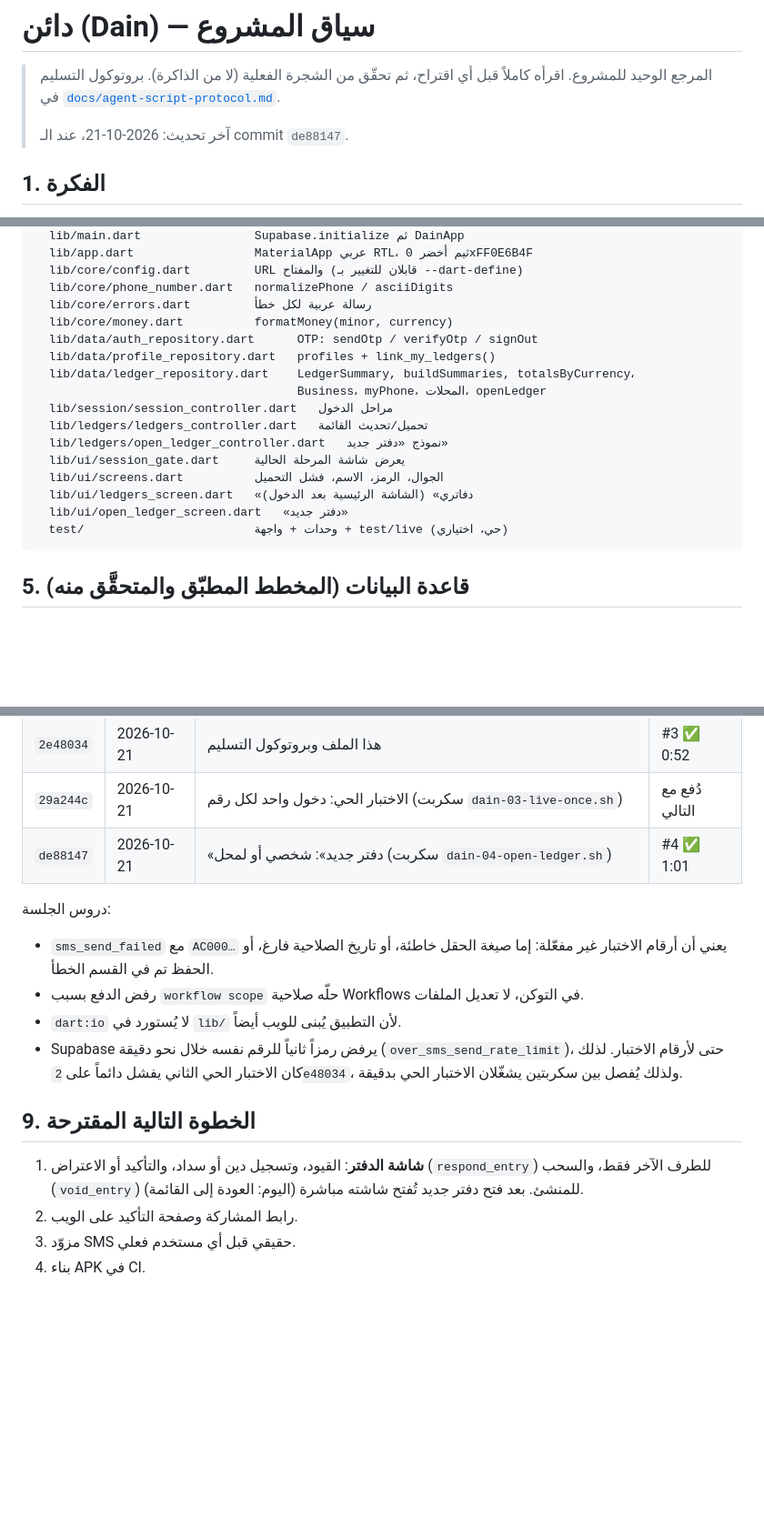
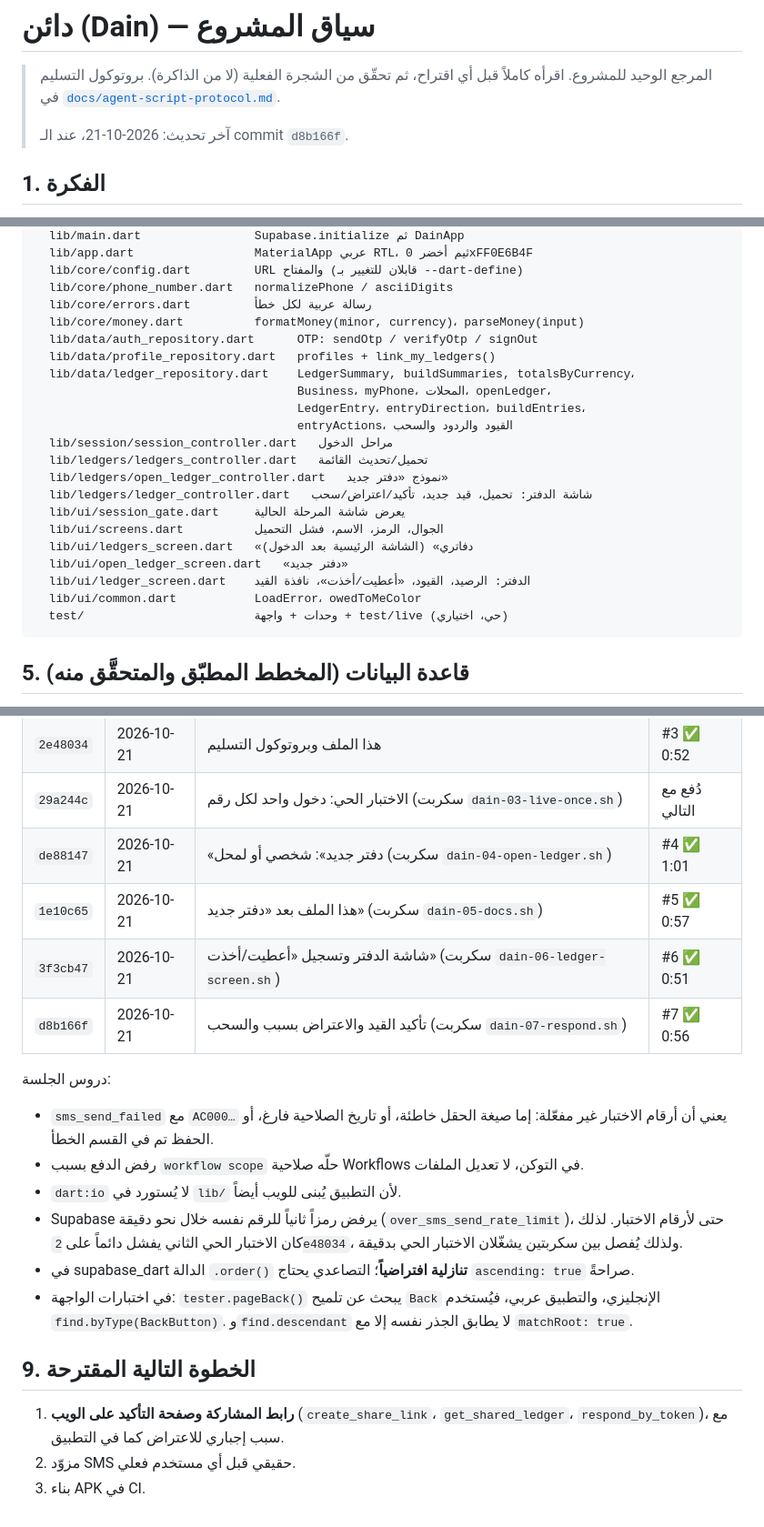
Before and after one commit to AbdulmannanY/dain, a Markdown page: docs/project-context.md, 3 parts joined by grey strips. Shown at 91% size. Rendered like a GitHub page; blank space fills up the shorter version.

````diff
--- a/docs/project-context.md
+++ b/docs/project-context.md
@@ -4,7 +4,7 @@
 > الفعلية (لا من الذاكرة). بروتوكول التسليم في
 > [`docs/agent-script-protocol.md`](agent-script-protocol.md).
 >
-> آخر تحديث: 2026-10-21، عند الـ commit `de88147`.
+> آخر تحديث: 2026-10-21، عند الـ commit `d8b166f`.
 
 ## 1. الفكرة
 
@@ -84,18 +84,23 @@ app/                           تطبيق Flutter (android + web)
   lib/core/config.dart         URL والمفتاح (قابلان للتغيير بـ --dart-define)
   lib/core/phone_number.dart   normalizePhone / asciiDigits
   lib/core/errors.dart         رسالة عربية لكل خطأ
-  lib/core/money.dart          formatMoney(minor, currency)
+  lib/core/money.dart          formatMoney(minor, currency)، parseMoney(input)
   lib/data/auth_repository.dart      OTP: sendOtp / verifyOtp / signOut
   lib/data/profile_repository.dart   profiles + link_my_ledgers()
   lib/data/ledger_repository.dart    LedgerSummary, buildSummaries, totalsByCurrency،
-                                     Business، myPhone، المحلات، openLedger
+                                     Business، myPhone، المحلات، openLedger،
+                                     LedgerEntry، entryDirection، buildEntries،
+                                     entryActions، القيود والردود والسحب
   lib/session/session_controller.dart   مراحل الدخول
   lib/ledgers/ledgers_controller.dart   تحميل/تحديث القائمة
   lib/ledgers/open_ledger_controller.dart   نموذج «دفتر جديد»
+  lib/ledgers/ledger_controller.dart   شاشة الدفتر: تحميل، قيد جديد، تأكيد/اعتراض/سحب
   lib/ui/session_gate.dart     يعرض شاشة المرحلة الحالية
   lib/ui/screens.dart          الجوال، الرمز، الاسم، فشل التحميل
   lib/ui/ledgers_screen.dart   «دفاتري» (الشاشة الرئيسية بعد الدخول)
   lib/ui/open_ledger_screen.dart   «دفتر جديد»
+  lib/ui/ledger_screen.dart    الدفتر: الرصيد، القيود، «أعطيت/أخذت»، نافذة القيد
+  lib/ui/common.dart           LoadError، owedToMeColor
   test/                        وحدات + واجهة + test/live (حي، اختياري)
 ```
 
@@ -222,6 +250,9 @@ APK في CI.
 | `2e48034` | 2026-10-21 | هذا الملف وبروتوكول التسليم | #3 ✅ 0:52 |
 | `29a244c` | 2026-10-21 | الاختبار الحي: دخول واحد لكل رقم (سكربت `dain-03-live-once.sh`) | دُفع مع التالي |
 | `de88147` | 2026-10-21 | «دفتر جديد»: شخصي أو لمحل (سكربت `dain-04-open-ledger.sh`) | #4 ✅ 1:01 |
+| `1e10c65` | 2026-10-21 | هذا الملف بعد «دفتر جديد» (سكربت `dain-05-docs.sh`) | #5 ✅ 0:57 |
+| `3f3cb47` | 2026-10-21 | شاشة الدفتر وتسجيل «أعطيت/أخذت» (سكربت `dain-06-ledger-screen.sh`) | #6 ✅ 0:51 |
+| `d8b166f` | 2026-10-21 | تأكيد القيد والاعتراض بسبب والسحب (سكربت `dain-07-respond.sh`) | #7 ✅ 0:56 |
 
 دروس الجلسة:
 
@@ -233,12 +264,16 @@ APK في CI.
   (`over_sms_send_rate_limit`)، حتى لأرقام الاختبار. لذلك كان الاختبار الحي
   الثاني يفشل دائماً على `2e48034`، ولذلك يُفصل بين سكربتين يشغّلان الاختبار
   الحي بدقيقة.
+- في supabase_dart الدالة `.order()` **تنازلية افتراضياً**؛ التصاعدي يحتاج
+  `ascending: true` صراحةً.
+- في اختبارات الواجهة: `tester.pageBack()` يبحث عن تلميح `Back` الإنجليزي،
+  والتطبيق عربي، فيُستخدم `find.byType(BackButton)`. و`find.descendant` لا
+  يطابق الجذر نفسه إلا مع `matchRoot: true`.
 
 ## 9. الخطوة التالية المقترحة
 
-1. **شاشة الدفتر**: القيود، وتسجيل دين أو سداد، والتأكيد أو الاعتراض
-   (`respond_entry`) للطرف الآخر فقط، والسحب (`void_entry`) للمنشئ.
-   بعد فتح دفتر جديد تُفتح شاشته مباشرة (اليوم: العودة إلى القائمة).
-2. رابط المشاركة وصفحة التأكيد على الويب.
-3. مزوّد SMS حقيقي قبل أي مستخدم فعلي.
-4. بناء APK في CI.
+1. **رابط المشاركة وصفحة التأكيد على الويب** (`create_share_link`،
+   `get_shared_ledger`، `respond_by_token`)، مع سبب إجباري للاعتراض كما في
+   التطبيق.
+2. مزوّد SMS حقيقي قبل أي مستخدم فعلي.
+3. بناء APK في CI.
````
Also changed, not shown: other parts of docs/project-context.md (+29 -6 lines).
